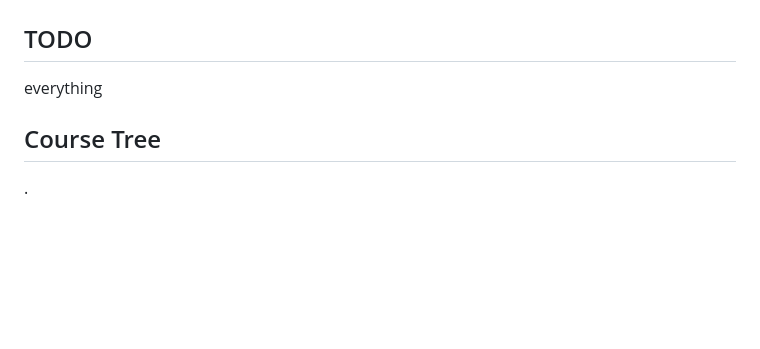
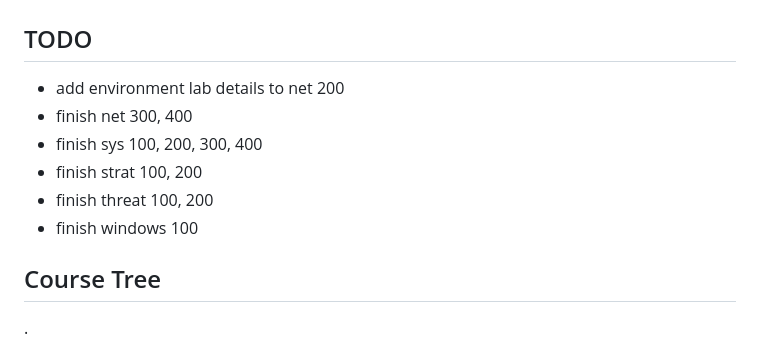
Before and after one commit to TK05/SecureSet_2018, a Markdown page: README.md, the part around the change. Drawn GitHub-style; blank space fills up the shorter version.

```diff
--- a/README.md
+++ b/README.md
@@ -1,7 +1,12 @@
 # Tommy Kelley - SecureSet 2018 - Overview
 
 ## TODO
-everything
+* add environment lab details to net 200
+* finish net 300, 400
+* finish sys 100, 200, 300, 400
+* finish strat 100, 200
+* finish threat 100, 200
+* finish windows 100
 
 
 ## Course Tree
```
Also changed, not shown: network_200/README.md (added, +84 -0 lines), network_200/port_scanner/README.md (added, +4 -0 lines), images/net200wc.jpg (added), 1 other file.
